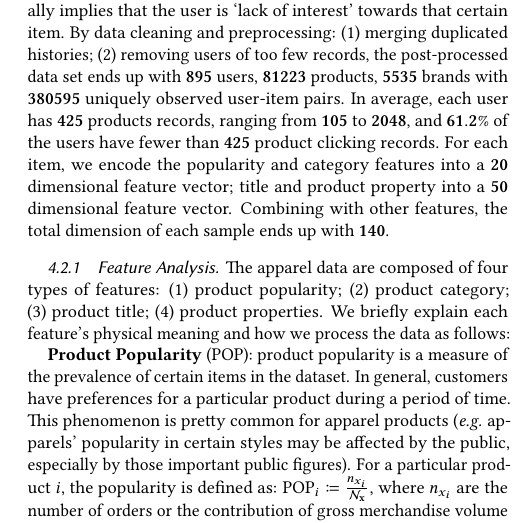
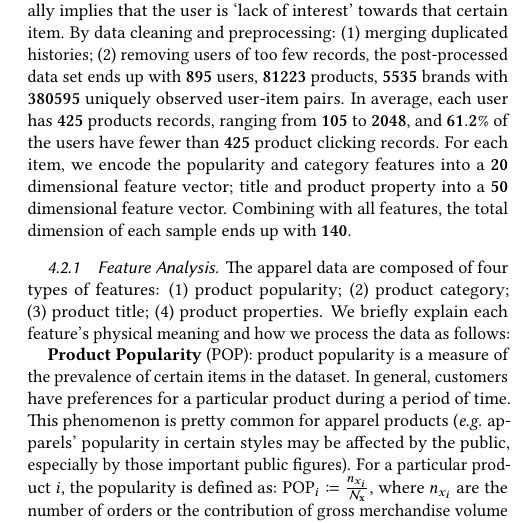
Before and after one commit to xzx111/hierarchical_bayesian, a LaTeX paper (writings/recsys2018.tex, which reads writings/experiment.tex): part of one column of page 6 of 9, cut so that both start at the same text. Compiled offline with pdfLaTeX.

Commit message:
final 1.3

```diff
--- a/writings/experiment.tex
+++ b/writings/experiment.tex
@@ -28,7 +28,7 @@ re-rank all potential products to produce the ideal maximal possible DCG through
 \end{eqnarray}
 
 \subsection{Recommendation on Apparel Data}
-The first apparel data set is collected from a large e-commerce company.  In this dataset, each sample represents a particular apparel product which is recorded by various features including: categories, titles, and other properties, etc.  Meanwhile, the user click information is also recorded and translated into data labels. Throughout the experiment, positive labels indicate that certain recommended products are clicked by the user, whereas negative samples indicate that the recommended products are skipped by the user which usually implies that the user is `lack of interest' towards that certain item.  By data cleaning and preprocessing: (1) merging duplicated histories; (2) removing users of too few records, the post-processed data set ends up with $\mathbf{895}$ users, $\mathbf{81223}$ products, $\mathbf{5535}$ brands with $\mathbf{380595}$ uniquely observed user-item pairs.  In average, each user has $\mathbf{425}$ products records, ranging from $\mathbf{105}$ to $\mathbf{2048}$, and $\mathbf{61.2\%}$ of the users have fewer than $\mathbf{425}$ product clicking records.  For each item, we encode the popularity and category features into a $\mathbf{20}$ dimensional feature vector; title and product property into a $\mathbf{50}$ dimensional feature vector.  Combining with other features, the total dimension of each sample ends up with $\mathbf{140}$.
+The first apparel data set is collected from a large e-commerce company.  In this dataset, each sample represents a particular apparel product which is recorded by various features including: categories, titles, and other properties, etc.  Meanwhile, the user click information is also recorded and translated into data labels. Throughout the experiment, positive labels indicate that certain recommended products are clicked by the user, whereas negative samples indicate that the recommended products are skipped by the user which usually implies that the user is `lack of interest' towards that certain item.  By data cleaning and preprocessing: (1) merging duplicated histories; (2) removing users of too few records, the post-processed data set ends up with $\mathbf{895}$ users, $\mathbf{81223}$ products, $\mathbf{5535}$ brands with $\mathbf{380595}$ uniquely observed user-item pairs.  In average, each user has $\mathbf{425}$ products records, ranging from $\mathbf{105}$ to $\mathbf{2048}$, and $\mathbf{61.2\%}$ of the users have fewer than $\mathbf{425}$ product clicking records.  For each item, we encode the popularity and category features into a $\mathbf{20}$ dimensional feature vector; title and product property into a $\mathbf{50}$ dimensional feature vector.  Combining with all features, the total dimension of each sample ends up with $\mathbf{140}$.
 
 \subsubsection{Feature Analysis}
 The apparel data are composed of four types of features: (1) product popularity; (2) product category; (3) product title; (4) product properties.  We briefly explain each feature's physical meaning and how we process the data as follows:
```
